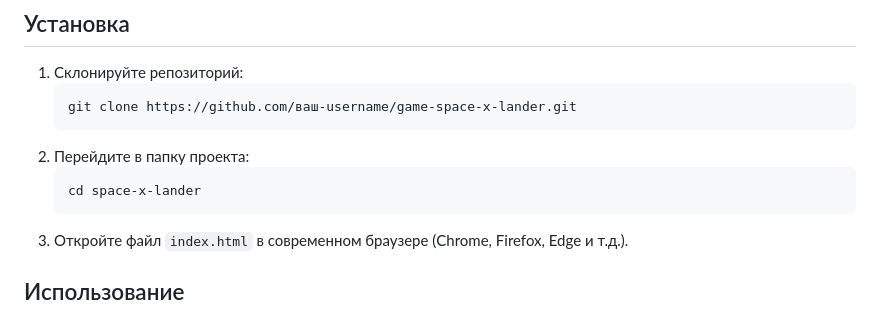
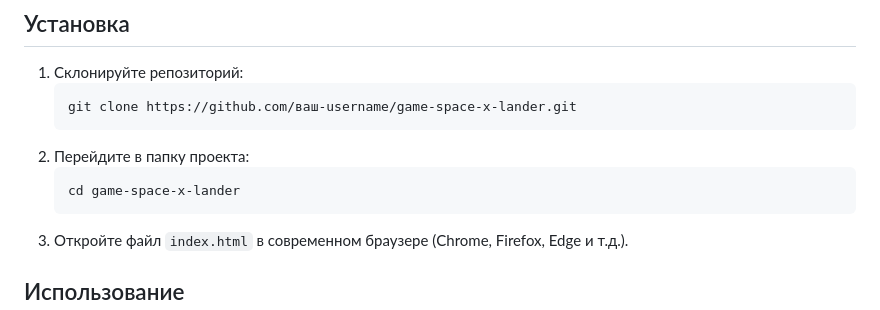
Before and after one commit to rvburov/game-space-x-lander, a Markdown page: README.md, the part around the change. Rendered like a GitHub page.

````diff
--- a/README.md
+++ b/README.md
@@ -25,7 +25,7 @@
    ```
 2. Перейдите в папку проекта:
    ```bash
-   cd space-x-lander
+   cd game-space-x-lander
    ```
 3. Откройте файл `index.html` в современном браузере (Chrome, Firefox, Edge и т.д.).
 
````
